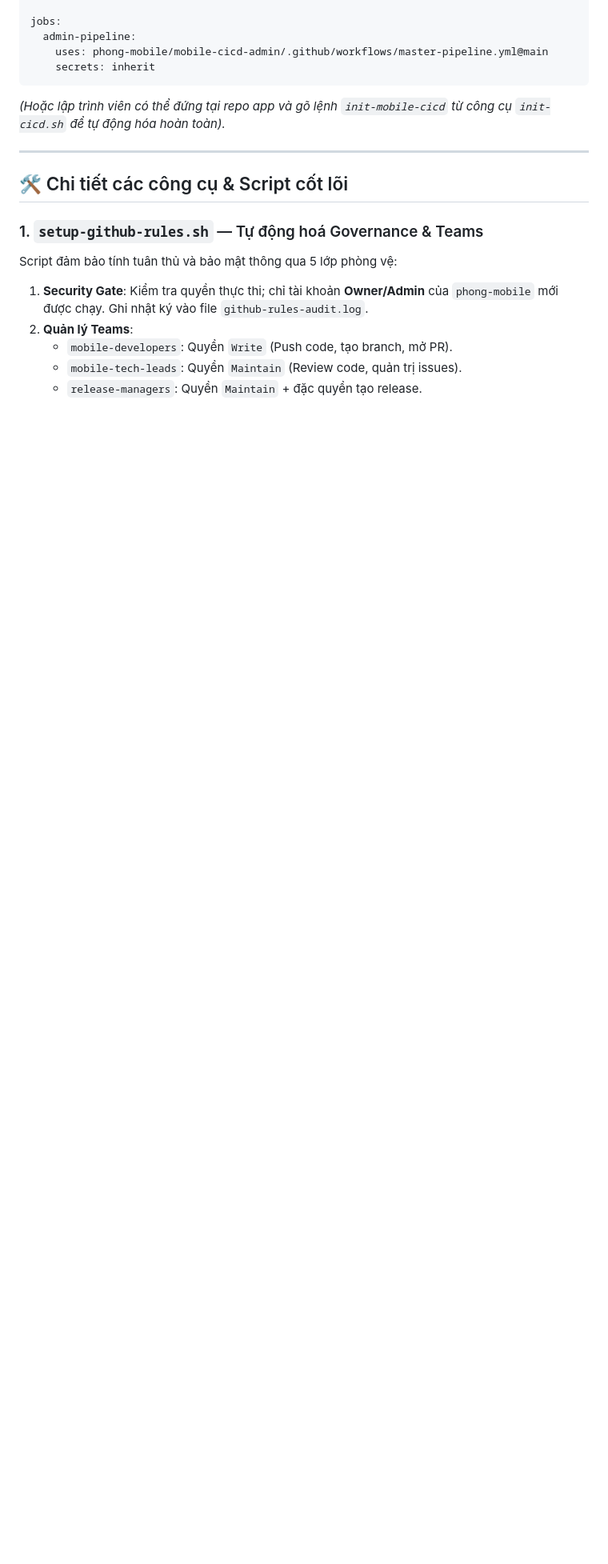
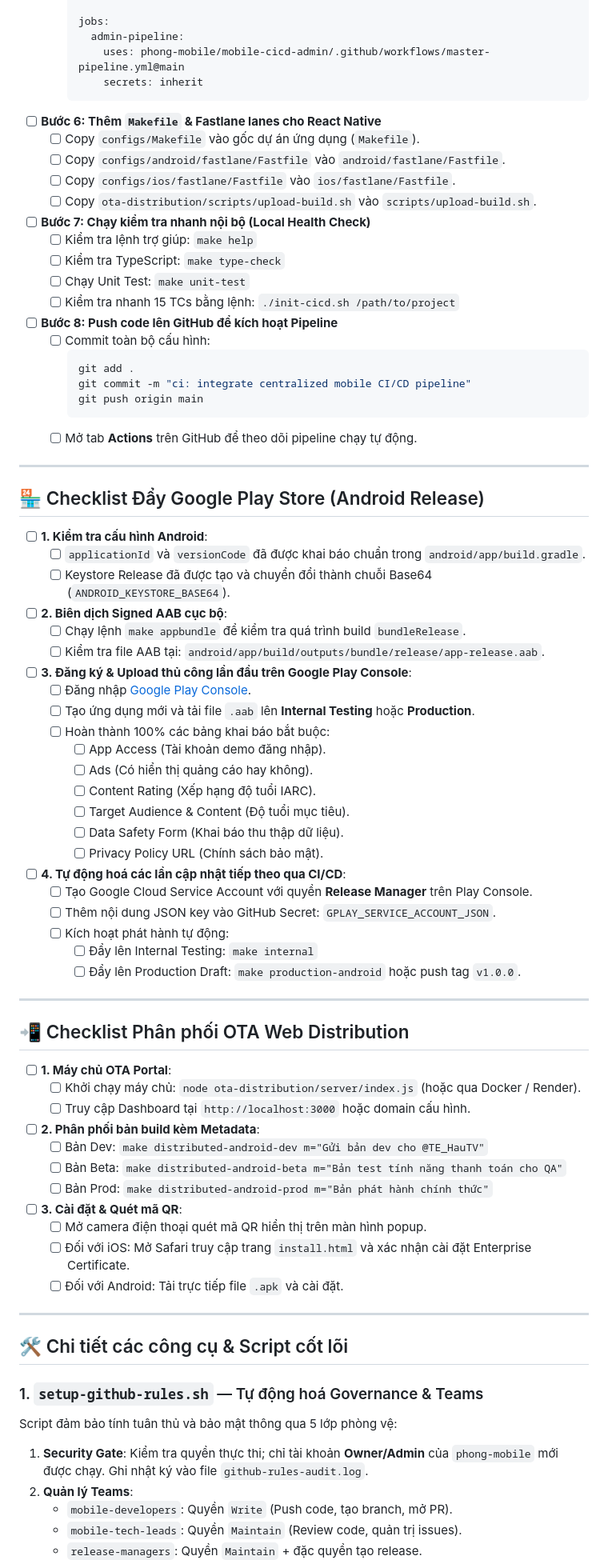
Before and after one commit to PhongVuAnh772/mobile-cicd-admin, a Markdown page: README.md, the part around one of its changes. Shown at 80% size. Rendered like a GitHub page; blank space fills up the shorter version.

Commit message:
docs: update README.md with comprehensive checkbox task lists

````diff
--- a/README.md
+++ b/README.md
@@ -156,13 +168,76 @@ on:
 
-jobs:
-  admin-pipeline:
-    uses: phong-mobile/mobile-cicd-admin/.github/workflows/master-pipeline.yml@main
-    secrets: inherit
-```
+    jobs:
+      admin-pipeline:
+        uses: phong-mobile/mobile-cicd-admin/.github/workflows/master-pipeline.yml@main
+        secrets: inherit
+    ```
 
-*(Hoặc lập trình viên có thể đứng tại repo app và gõ lệnh `init-mobile-cicd` từ công cụ `init-cicd.sh` để tự động hóa hoàn toàn).*
+- [ ] **Bước 6: Thêm `Makefile` & Fastlane lanes cho React Native**
+  - [ ] Copy `configs/Makefile` vào gốc dự án ứng dụng (`Makefile`).
+  - [ ] Copy `configs/android/fastlane/Fastfile` vào `android/fastlane/Fastfile`.
+  - [ ] Copy `configs/ios/fastlane/Fastfile` vào `ios/fastlane/Fastfile`.
+  - [ ] Copy `ota-distribution/scripts/upload-build.sh` vào `scripts/upload-build.sh`.
+
+- [ ] **Bước 7: Chạy kiểm tra nhanh nội bộ (Local Health Check)**
+  - [ ] Kiểm tra lệnh trợ giúp: `make help`
+  - [ ] Kiểm tra TypeScript: `make type-check`
+  - [ ] Chạy Unit Test: `make unit-test`
+  - [ ] Kiểm tra nhanh 15 TCs bằng lệnh: `./init-cicd.sh /path/to/project`
+
+- [ ] **Bước 8: Push code lên GitHub để kích hoạt Pipeline**
+  - [ ] Commit toàn bộ cấu hình:
+    ```bash
+    git add .
+    git commit -m "ci: integrate centralized mobile CI/CD pipeline"
+    git push origin main
+    ```
+  - [ ] Mở tab **Actions** trên GitHub để theo dõi pipeline chạy tự động.
 
 ---
+
+## 🏪 Checklist Đẩy Google Play Store (Android Release)
+
+- [ ] **1. Kiểm tra cấu hình Android**:
+  - [ ] `applicationId` và `versionCode` đã được khai báo chuẩn trong `android/app/build.gradle`.
+  - [ ] Keystore Release đã được tạo và chuyển đổi thành chuỗi Base64 (`ANDROID_KEYSTORE_BASE64`).
+- [ ] **2. Biên dịch Signed AAB cục bộ**:
+  - [ ] Chạy lệnh `make appbundle` để kiểm tra quá trình build `bundleRelease`.
+  - [ ] Kiểm tra file AAB tại: `android/app/build/outputs/bundle/release/app-release.aab`.
+- [ ] **3. Đăng ký & Upload thủ công lần đầu trên Google Play Console**:
+  - [ ] Đăng nhập [Google Play Console](https://play.google.com/console).
+  - [ ] Tạo ứng dụng mới và tải file `.aab` lên **Internal Testing** hoặc **Production**.
+  - [ ] Hoàn thành 100% các bảng khai báo bắt buộc:
+    - [ ] App Access (Tài khoản demo đăng nhập).
+    - [ ] Ads (Có hiển thị quảng cáo hay không).
+    - [ ] Content Rating (Xếp hạng độ tuổi IARC).
+    - [ ] Target Audience & Content (Độ tuổi mục tiêu).
+    - [ ] Data Safety Form (Khai báo thu thập dữ liệu).
+    - [ ] Privacy Policy URL (Chính sách bảo mật).
+- [ ] **4. Tự động hoá các lần cập nhật tiếp theo qua CI/CD**:
+  - [ ] Tạo Google Cloud Service Account với quyền **Release Manager** trên Play Console.
+  - [ ] Thêm nội dung JSON key vào GitHub Secret: `GPLAY_SERVICE_ACCOUNT_JSON`.
+  - [ ] Kích hoạt phát hành tự động:
+    - [ ] Đẩy lên Internal Testing: `make internal`
+    - [ ] Đẩy lên Production Draft: `make production-android` hoặc push tag `v1.0.0`.
+
+---
+
+## 📲 Checklist Phân phối OTA Web Distribution
+
+- [ ] **1. Máy chủ OTA Portal**:
+  - [ ] Khởi chạy máy chủ: `node ota-distribution/server/index.js` (hoặc qua Docker / Render).
+  - [ ] Truy cập Dashboard tại `http://localhost:3000` hoặc domain cấu hình.
+- [ ] **2. Phân phối bản build kèm Metadata**:
+  - [ ] Bản Dev: `make distributed-android-dev m="Gửi bản dev cho @TE_HauTV"`
+  - [ ] Bản Beta: `make distributed-android-beta m="Bản test tính năng thanh toán cho QA"`
+  - [ ] Bản Prod: `make distributed-android-prod m="Bản phát hành chính thức"`
+- [ ] **3. Cài đặt & Quét mã QR**:
+  - [ ] Mở camera điện thoại quét mã QR hiển thị trên màn hình popup.
+  - [ ] Đối với iOS: Mở Safari truy cập trang `install.html` và xác nhận cài đặt Enterprise Certificate.
+  - [ ] Đối với Android: Tải trực tiếp file `.apk` và cài đặt.
+
+---
+
 
 ## 🛠️ Chi tiết các công cụ & Script cốt lõi
 
````
Also changed, not shown: other parts of README.md (+69 -57 lines).
